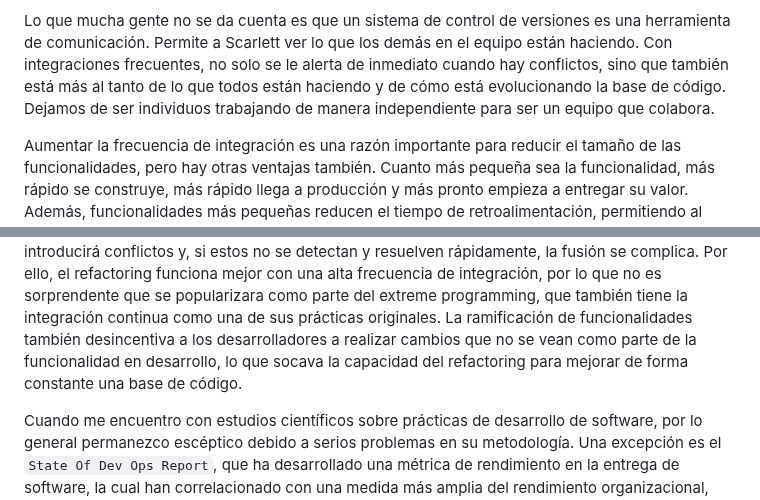
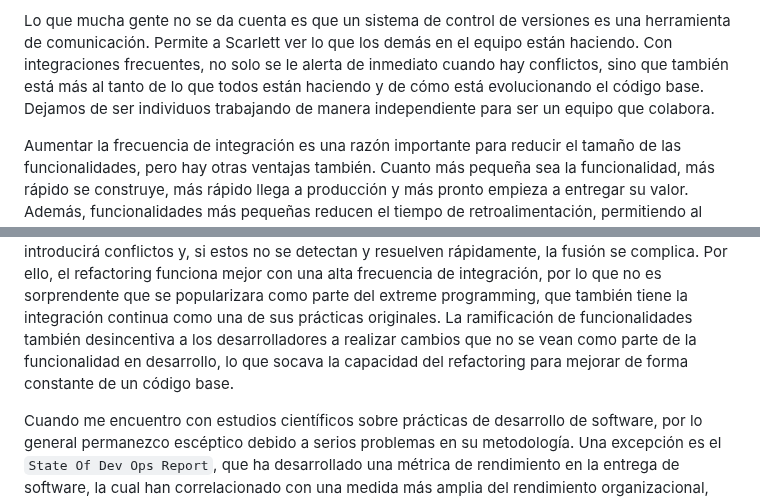
Before and after one commit to kapumota/DS, a Markdown page: 2025-1/Lectura8.md, 2 parts joined by grey strips. Rendered like a GitHub page.

```diff
--- a/2025-1/Lectura8.md
+++ b/2025-1/Lectura8.md
@@ -245,7 +245,7 @@ el problema.
 
 Lo que mucha gente no se da cuenta es que un sistema de control de versiones es una herramienta de comunicación. Permite a Scarlett ver lo que los demás
 en el equipo están haciendo. Con integraciones frecuentes, no solo se le alerta de inmediato cuando hay conflictos, sino que también está más al tanto de
-lo que todos están haciendo y de cómo está evolucionando la base de código. Dejamos de ser individuos trabajando de manera independiente para ser un
+lo que todos están haciendo y de cómo está evolucionando el código base. Dejamos de ser individuos trabajando de manera independiente para ser un
 equipo que colabora.
 
 Aumentar la frecuencia de integración es una razón importante para reducir el tamaño de las funcionalidades, pero hay otras ventajas también.
@@ -334,7 +334,7 @@ Si bien el tamaño e incertidumbre de las fusiones es el problema más obvio de
 puede ser que desalienta el refactoring. El refactoring es más efectivo cuando se realiza de manera regular y con poca fricción.
 El **refactoring** introducirá conflictos y, si estos no se detectan y resuelven rápidamente, la fusión se complica. Por ello, el refactoring funciona mejor con una alta frecuencia de integración, por lo que no es sorprendente que se popularizara como parte del extreme programming, que también tiene la
 integración continua como una de sus prácticas originales. La ramificación de funcionalidades también desincentiva a los desarrolladores a realizar cambios
-que no se vean como parte de la funcionalidad en desarrollo, lo que socava la capacidad del refactoring para mejorar de forma constante una base de código.
+que no se vean como parte de la funcionalidad en desarrollo, lo que socava la capacidad del refactoring para mejorar de forma constante de un código base.
 
 Cuando me encuentro con estudios científicos sobre prácticas de desarrollo de software, por lo general permanezco escéptico debido a serios problemas en su
 metodología. Una excepción es el `State Of Dev Ops Report`, que ha desarrollado una métrica de rendimiento en la entrega de software, la cual han
```
Also changed, not shown: other parts of 2025-1/Lectura8.md (+7 -7 lines).
